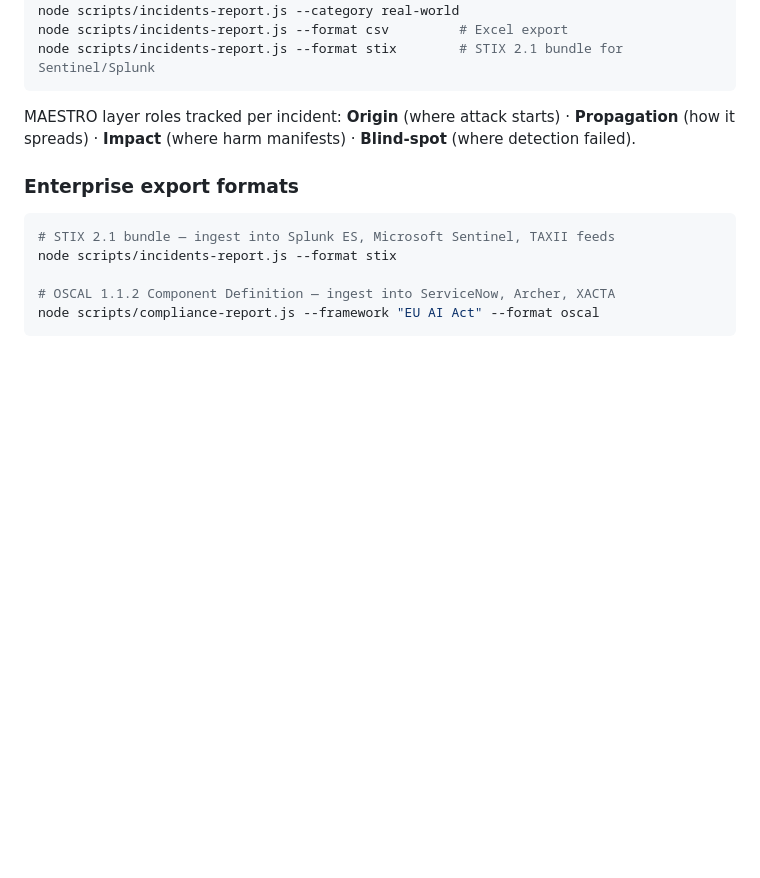
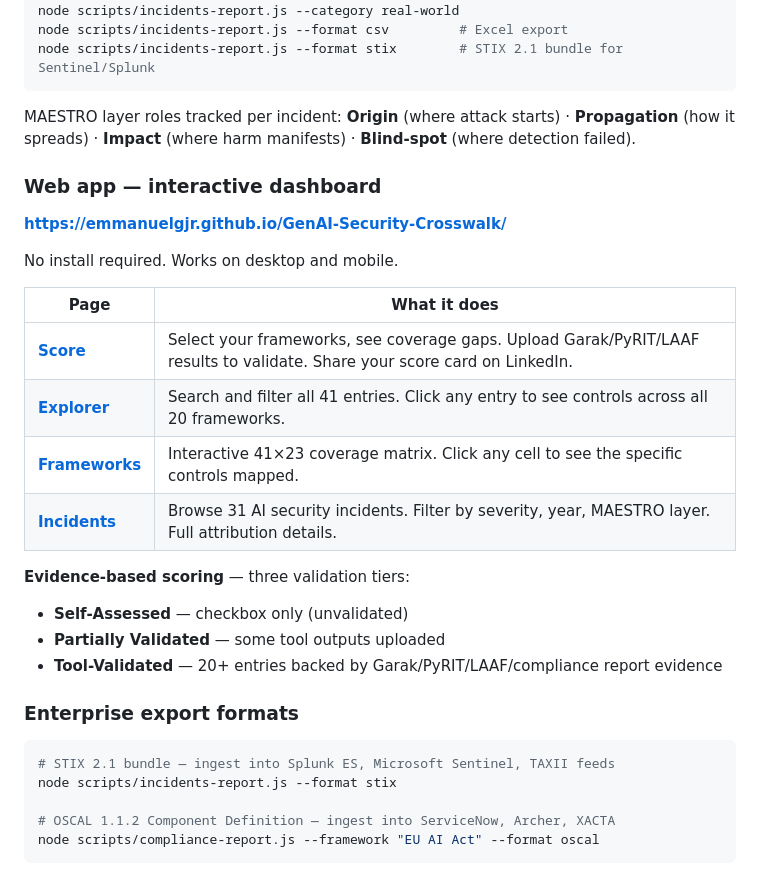
Before and after one commit to emmanuelgjr/GenAI-Security-Crosswalk, a Markdown page: README.md, the part around one of its changes. Drawn GitHub-style; blank space fills up the shorter version.

Commit message:
Add prominent web app links + dedicated dashboard section to README
- Navigation bar after badges: Live Web App | Score | Explorer | Incidents
- New "Web app — interactive dashboard" section with page table
- Evidence-based scoring tiers explained
- All links point to emmanuelgjr.github.io/GenAI-Security-Crosswalk

Co-Authored-By: Claude Sonnet 4.6 <noreply@anthropic.com>

````diff
--- a/README.md
+++ b/README.md
@@ -399,6 +401,24 @@ node scripts/incidents-report.js --format stix        # STIX 2.1 bundle for Sent
 
 MAESTRO layer roles tracked per incident: **Origin** (where attack starts) · **Propagation** (how it spreads) · **Impact** (where harm manifests) · **Blind-spot** (where detection failed).
 
+### Web app — interactive dashboard
+
+**https://emmanuelgjr.github.io/GenAI-Security-Crosswalk/**
+
+No install required. Works on desktop and mobile.
+
+| Page | What it does |
+|------|-------------|
+| [**Score**](https://emmanuelgjr.github.io/GenAI-Security-Crosswalk/#/score) | Select your frameworks, see coverage gaps. Upload Garak/PyRIT/LAAF results to validate. Share your score card on LinkedIn. |
+| [**Explorer**](https://emmanuelgjr.github.io/GenAI-Security-Crosswalk/#/explorer) | Search and filter all 41 entries. Click any entry to see controls across all 20 frameworks. |
+| [**Frameworks**](https://emmanuelgjr.github.io/GenAI-Security-Crosswalk/#/frameworks) | Interactive 41×23 coverage matrix. Click any cell to see the specific controls mapped. |
+| [**Incidents**](https://emmanuelgjr.github.io/GenAI-Security-Crosswalk/#/incidents) | Browse 31 AI security incidents. Filter by severity, year, MAESTRO layer. Full attribution details. |
+
+**Evidence-based scoring** — three validation tiers:
+- **Self-Assessed** — checkbox only (unvalidated)
+- **Partially Validated** — some tool outputs uploaded
+- **Tool-Validated** — 20+ entries backed by Garak/PyRIT/LAAF/compliance report evidence
+
 ### Enterprise export formats
 
 ```bash
````
Also changed, not shown: other parts of README.md (+2 -0 lines).
